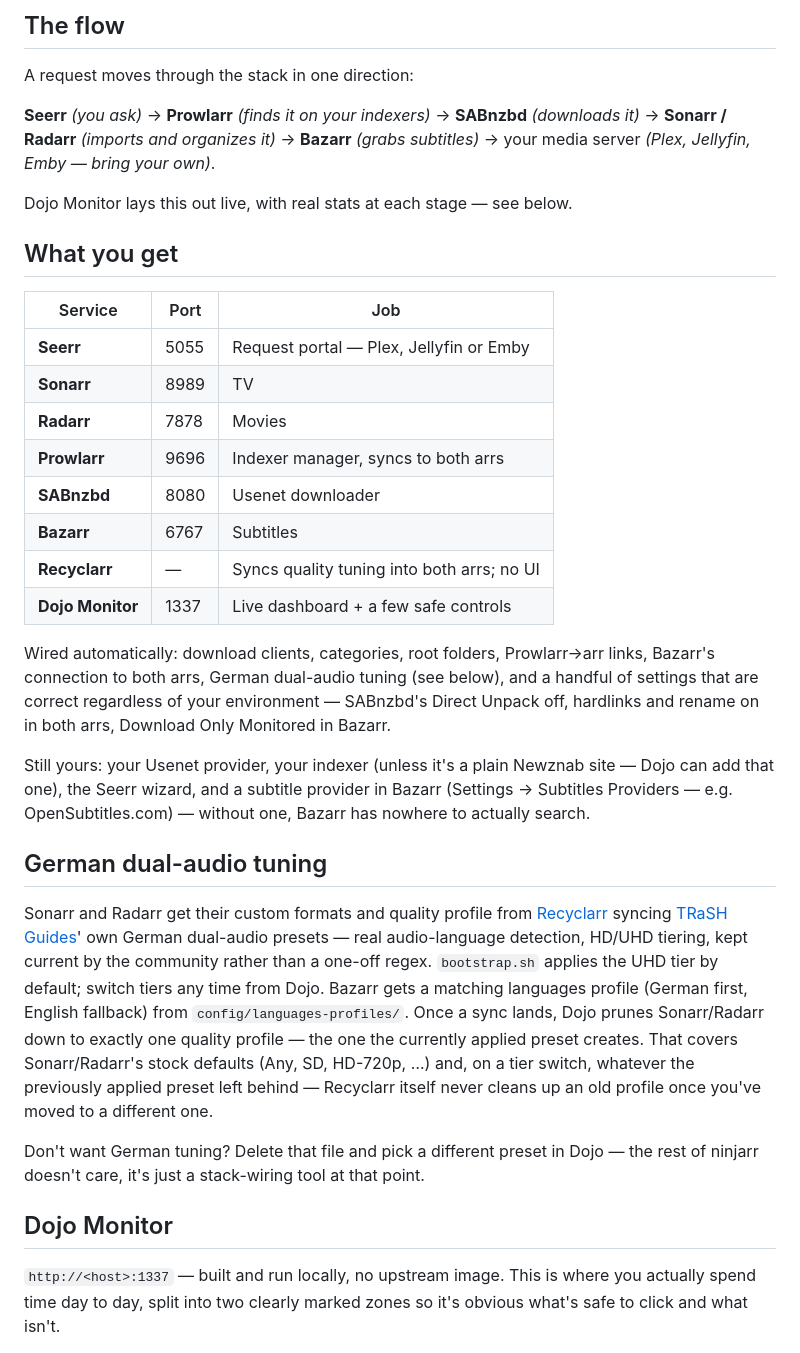
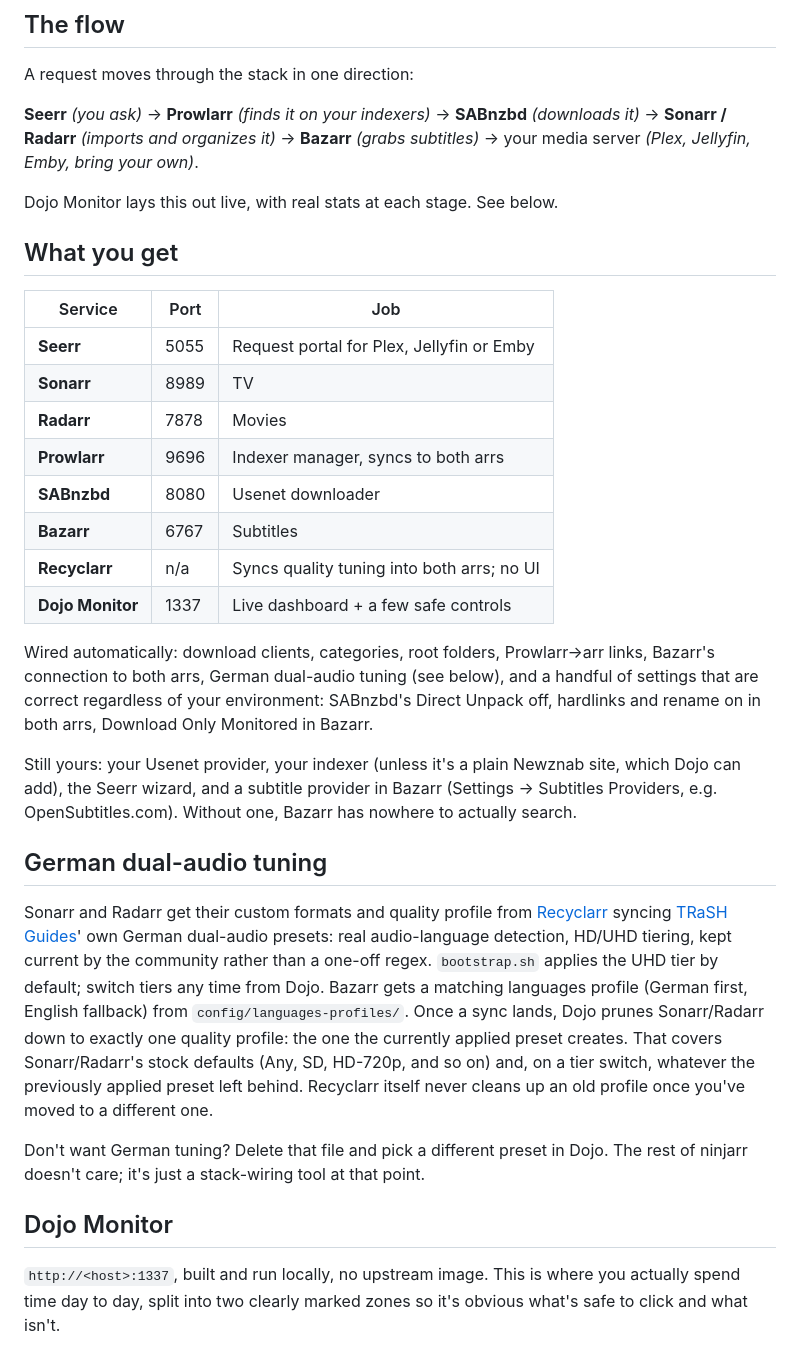
Before and after one commit to DBCooperX/ninjarr, a Markdown page: README.md, the part around one of its changes. GitHub-like rendering.

```diff
--- a/README.md
+++ b/README.md
@@ -42,36 +42,36 @@ What you'll see:
 
 A request moves through the stack in one direction:
 
-**Seerr** *(you ask)* → **Prowlarr** *(finds it on your indexers)* → **SABnzbd** *(downloads it)* → **Sonarr / Radarr** *(imports and organizes it)* → **Bazarr** *(grabs subtitles)* → your media server *(Plex, Jellyfin, Emby — bring your own)*.
+**Seerr** *(you ask)* → **Prowlarr** *(finds it on your indexers)* → **SABnzbd** *(downloads it)* → **Sonarr / Radarr** *(imports and organizes it)* → **Bazarr** *(grabs subtitles)* → your media server *(Plex, Jellyfin, Emby, bring your own)*.
 
-Dojo Monitor lays this out live, with real stats at each stage — see below.
+Dojo Monitor lays this out live, with real stats at each stage. See below.
 
 ## What you get
 
 | Service | Port | Job |
 |---|---|---|
-| **Seerr** | 5055 | Request portal — Plex, Jellyfin or Emby |
+| **Seerr** | 5055 | Request portal for Plex, Jellyfin or Emby |
 | **Sonarr** | 8989 | TV |
 | **Radarr** | 7878 | Movies |
 | **Prowlarr** | 9696 | Indexer manager, syncs to both arrs |
 | **SABnzbd** | 8080 | Usenet downloader |
 | **Bazarr** | 6767 | Subtitles |
-| **Recyclarr** | — | Syncs quality tuning into both arrs; no UI |
+| **Recyclarr** | n/a | Syncs quality tuning into both arrs; no UI |
 | **Dojo Monitor** | 1337 | Live dashboard + a few safe controls |
 
-Wired automatically: download clients, categories, root folders, Prowlarr→arr links, Bazarr's connection to both arrs, German dual-audio tuning (see below), and a handful of settings that are correct regardless of your environment — SABnzbd's Direct Unpack off, hardlinks and rename on in both arrs, Download Only Monitored in Bazarr.
+Wired automatically: download clients, categories, root folders, Prowlarr→arr links, Bazarr's connection to both arrs, German dual-audio tuning (see below), and a handful of settings that are correct regardless of your environment: SABnzbd's Direct Unpack off, hardlinks and rename on in both arrs, Download Only Monitored in Bazarr.
 
-Still yours: your Usenet provider, your indexer (unless it's a plain Newznab site — Dojo can add that one), the Seerr wizard, and a subtitle provider in Bazarr (Settings → Subtitles Providers — e.g. OpenSubtitles.com) — without one, Bazarr has nowhere to actually search.
+Still yours: your Usenet provider, your indexer (unless it's a plain Newznab site, which Dojo can add), the Seerr wizard, and a subtitle provider in Bazarr (Settings → Subtitles Providers, e.g. OpenSubtitles.com). Without one, Bazarr has nowhere to actually search.
 
 ## German dual-audio tuning
 
-Sonarr and Radarr get their custom formats and quality profile from [Recyclarr](https://github.com/recyclarr/recyclarr) syncing [TRaSH Guides](https://github.com/TRaSH-Guides/Guides)' own German dual-audio presets — real audio-language detection, HD/UHD tiering, kept current by the community rather than a one-off regex. `bootstrap.sh` applies the UHD tier by default; switch tiers any time from Dojo. Bazarr gets a matching languages profile (German first, English fallback) from `config/languages-profiles/`. Once a sync lands, Dojo prunes Sonarr/Radarr down to exactly one quality profile — the one the currently applied preset creates. That covers Sonarr/Radarr's stock defaults (Any, SD, HD-720p, …) and, on a tier switch, whatever the previously applied preset left behind — Recyclarr itself never cleans up an old profile once you've moved to a different one.
+Sonarr and Radarr get their custom formats and quality profile from [Recyclarr](https://github.com/recyclarr/recyclarr) syncing [TRaSH Guides](https://github.com/TRaSH-Guides/Guides)' own German dual-audio presets: real audio-language detection, HD/UHD tiering, kept current by the community rather than a one-off regex. `bootstrap.sh` applies the UHD tier by default; switch tiers any time from Dojo. Bazarr gets a matching languages profile (German first, English fallback) from `config/languages-profiles/`. Once a sync lands, Dojo prunes Sonarr/Radarr down to exactly one quality profile: the one the currently applied preset creates. That covers Sonarr/Radarr's stock defaults (Any, SD, HD-720p, and so on) and, on a tier switch, whatever the previously applied preset left behind. Recyclarr itself never cleans up an old profile once you've moved to a different one.
 
-Don't want German tuning? Delete that file and pick a different preset in Dojo — the rest of ninjarr doesn't care, it's just a stack-wiring tool at that point.
+Don't want German tuning? Delete that file and pick a different preset in Dojo. The rest of ninjarr doesn't care; it's just a stack-wiring tool at that point.
 
 ## Dojo Monitor
 
-`http://<host>:1337` — built and run locally, no upstream image. This is where you actually spend time day to day, split into two clearly marked zones so it's obvious what's safe to click and what isn't.
+`http://<host>:1337`, built and run locally, no upstream image. This is where you actually spend time day to day, split into two clearly marked zones so it's obvious what's safe to click and what isn't.
 
 <p align="center"><img src="docs/dojo.png" alt="Dojo Monitor dashboard" width="760"></p>
 
```
Also changed, not shown: other parts of README.md (+32 -30 lines).
